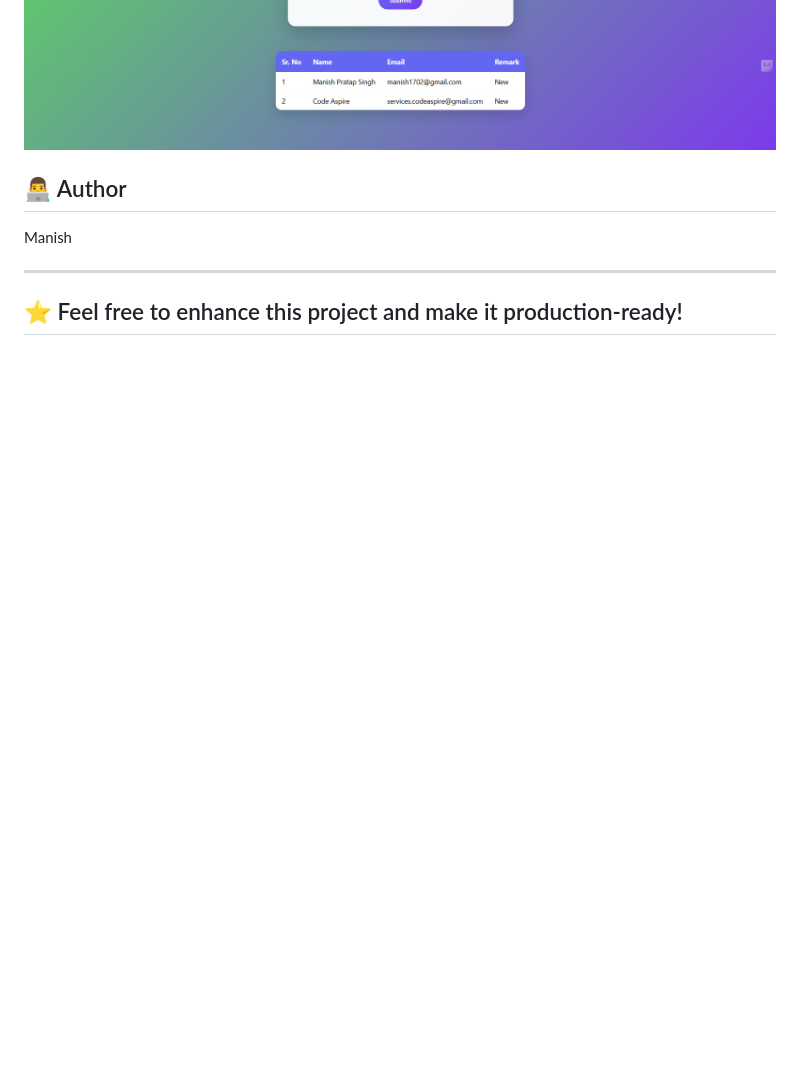
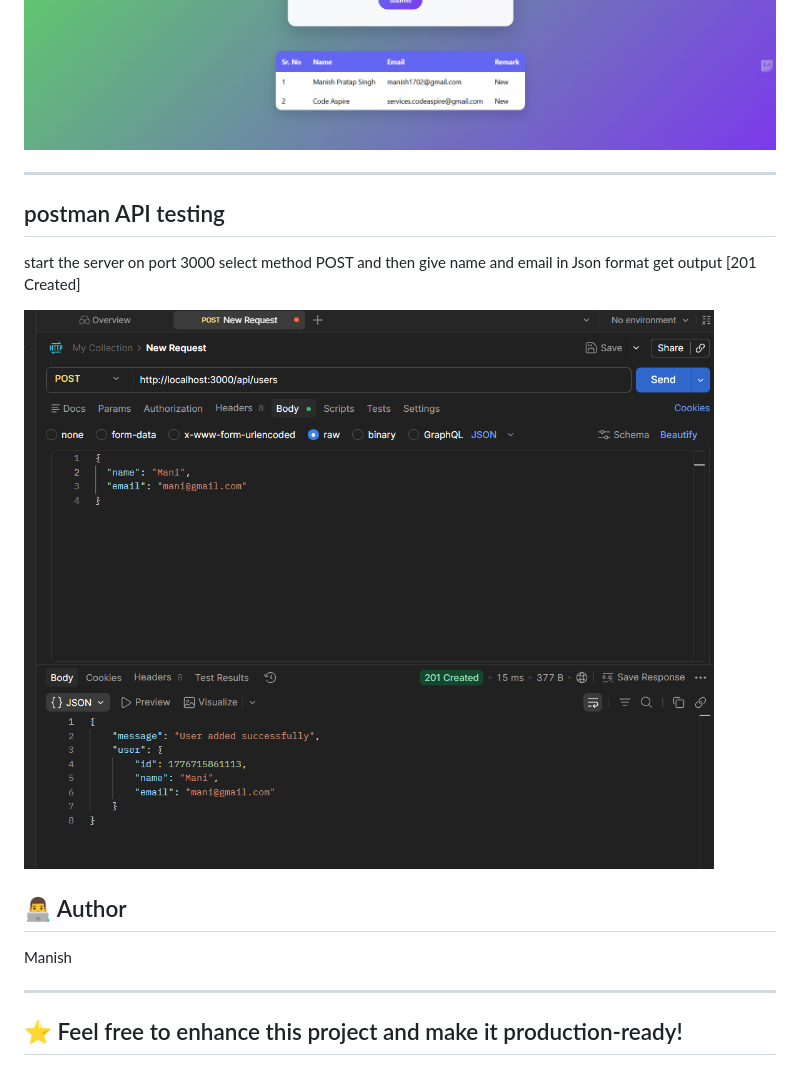
Before and after one commit to manishh007/User-form, a Markdown page: README.md, the part around the change. Rendered like a GitHub page; pictures changed too: assets/screenshot-5.png (added); blank space fills up the shorter version.

Commit message:
Postman task screenshot

```diff
--- a/README.md
+++ b/README.md
@@ -91,6 +91,18 @@ names and emails of all users.
 ![Page Screenshots](assets/screenshot-3.png)
 ![Page Screenshots](assets/screenshot-4.png)
 
+---
+
+## postman API testing
+
+start the server on port 3000
+select method POST
+and then give name and email in Json format
+get output [201 Created]
+
+![Page Screenshots](assets/screenshot-5.png)
+
+
 ## 👨‍💻 Author
 
 Manish
```
